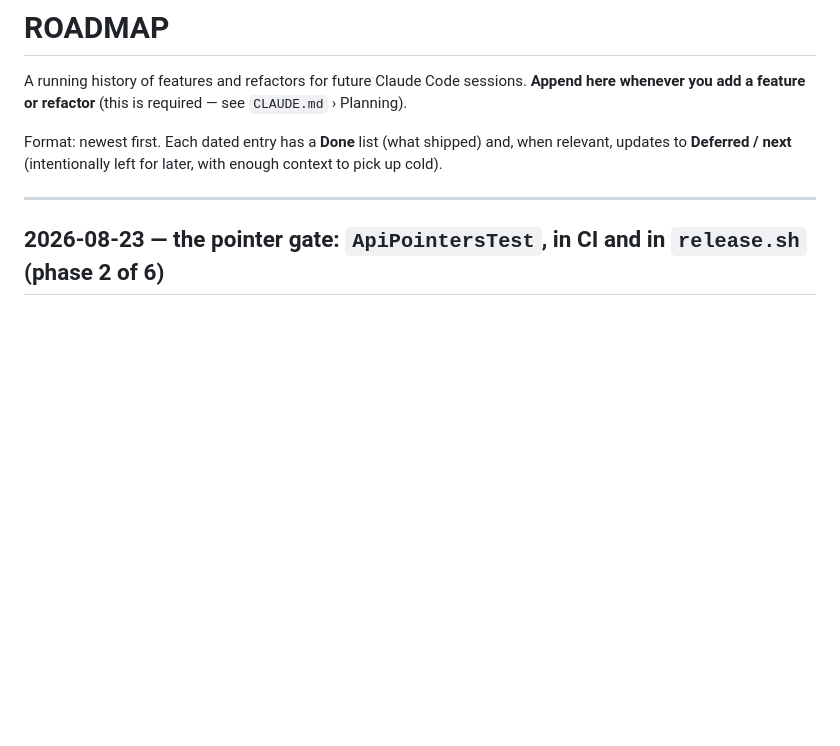
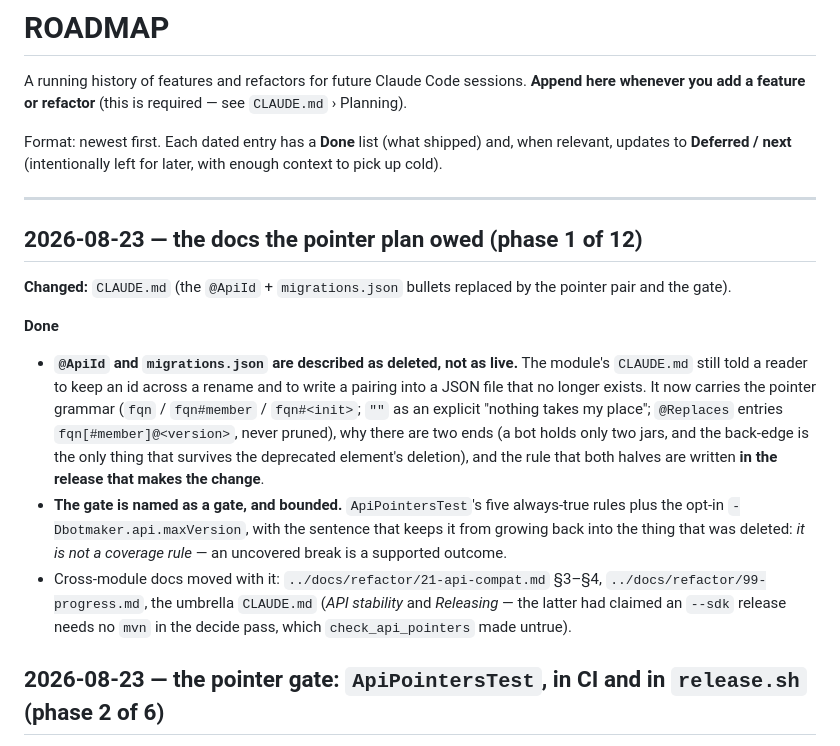
Before and after one commit to LiQiyeDev/botmaker-sdk, a Markdown page: ROADMAP.md, the part around the change. Drawn GitHub-style; blank space fills up the shorter version.

```diff
--- a/ROADMAP.md
+++ b/ROADMAP.md
@@ -7,6 +7,25 @@ Format: newest first. Each dated entry has a **Done** list (what shipped) and, w
 to **Deferred / next** (intentionally left for later, with enough context to pick up cold).
 
 ---
+
+## 2026-08-23 — the docs the pointer plan owed (phase 1 of 12)
+
+**Changed:** `CLAUDE.md` (the `@ApiId` + `migrations.json` bullets replaced by the pointer pair and the gate).
+
+**Done**
+
+- **`@ApiId` and `migrations.json` are described as deleted, not as live.** The module's `CLAUDE.md` still
+  told a reader to keep an id across a rename and to write a pairing into a JSON file that no longer exists.
+  It now carries the pointer grammar (`fqn` / `fqn#member` / `fqn#<init>`; `""` as an explicit "nothing takes
+  my place"; `@Replaces` entries `fqn[#member]@<version>`, never pruned), why there are two ends (a bot holds
+  only two jars, and the back-edge is the only thing that survives the deprecated element's deletion), and
+  the rule that both halves are written **in the release that makes the change**.
+- **The gate is named as a gate, and bounded.** `ApiPointersTest`'s five always-true rules plus the opt-in
+  `-Dbotmaker.api.maxVersion`, with the sentence that keeps it from growing back into the thing that was
+  deleted: *it is not a coverage rule* — an uncovered break is a supported outcome.
+- Cross-module docs moved with it: `../docs/refactor/21-api-compat.md` §3–§4, `../docs/refactor/99-progress.md`,
+  the umbrella `CLAUDE.md` (*API stability* and *Releasing* — the latter had claimed an `--sdk` release needs
+  no `mvn` in the decide pass, which `check_api_pointers` made untrue).
 
 ## 2026-08-23 — the pointer gate: `ApiPointersTest`, in CI and in `release.sh` (phase 2 of 6)
 
```
Also changed, not shown: CLAUDE.md (+26 -21 lines).
